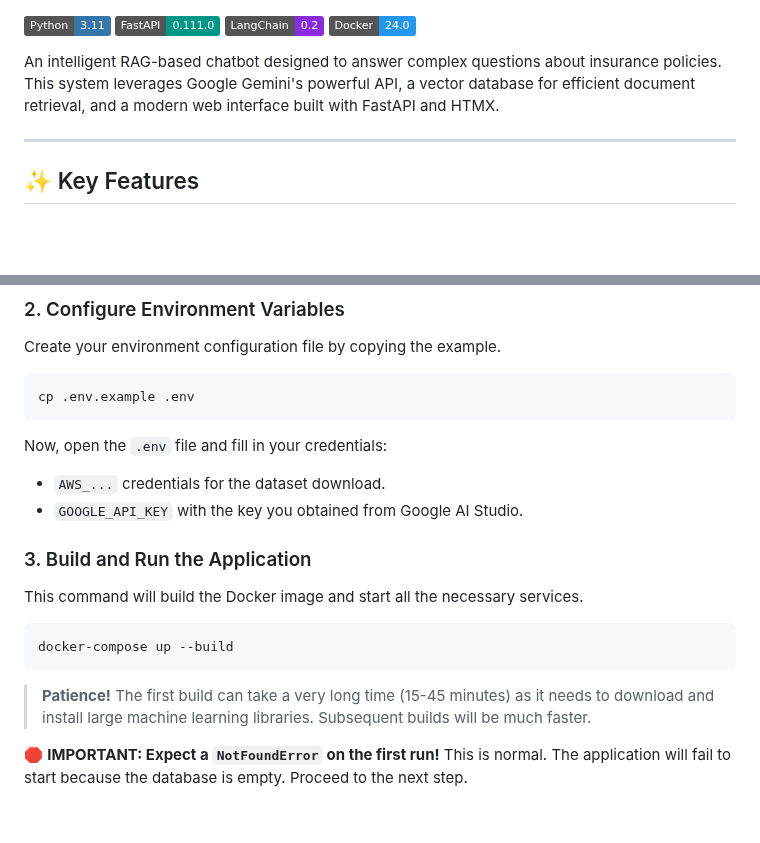
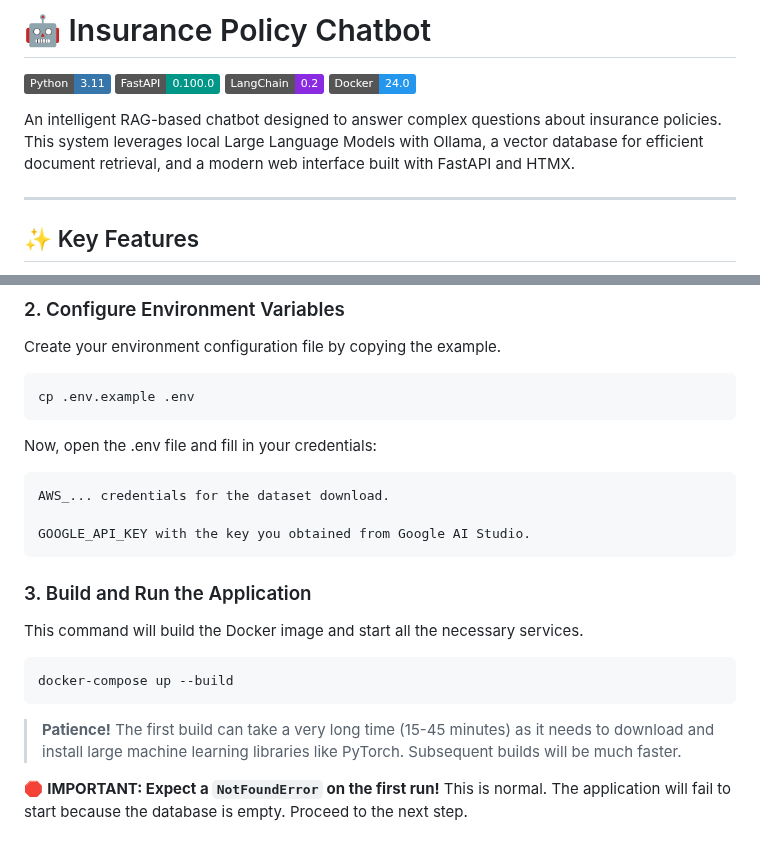
Before and after one commit to AnyonaAI-Insurance-chat/Insurance_Chatbot, a Markdown page: README.md, 2 parts joined by grey strips. Rendered like a GitHub page; badges without logos; blank space fills up the shorter version.

````diff
--- a/README.md
+++ b/README.md
@@ -1,9 +1,11 @@
+# 🤖 Insurance Policy Chatbot
+
 [![Python](https://img.shields.io/badge/Python-3.11-3776AB.svg?style=flat&logo=python&logoColor=white)](https://www.python.org/)
-[![FastAPI](https://img.shields.io/badge/FastAPI-0.111.0-009688.svg?style=flat&logo=fastapi&logoColor=white)](https://fastapi.tiangolo.com/)
+[![FastAPI](https://img.shields.io/badge/FastAPI-0.100.0-009688.svg?style=flat&logo=fastapi&logoColor=white)](https://fastapi.tiangolo.com/)
 [![LangChain](https://img.shields.io/badge/LangChain-0.2-8A2BE2.svg?style=flat)](https://www.langchain.com/)
 [![Docker](https://img.shields.io/badge/Docker-24.0-2496ED.svg?style=flat&logo=docker&logoColor=white)](https://www.docker.com/)
 
-An intelligent RAG-based chatbot designed to answer complex questions about insurance policies. This system leverages Google Gemini's powerful API, a vector database for efficient document retrieval, and a modern web interface built with FastAPI and HTMX.
+An intelligent RAG-based chatbot designed to answer complex questions about insurance policies. This system leverages local Large Language Models with Ollama, a vector database for efficient document retrieval, and a modern web interface built with FastAPI and HTMX.
 
 ---
 
@@ -131,9 +136,11 @@ Create your environment configuration file by copying the example.
 ```bash
 cp .env.example .env
 ```
-Now, open the `.env` file and fill in your credentials:
--   `AWS_...` credentials for the dataset download.
--   `GOOGLE_API_KEY` with the key you obtained from Google AI Studio.
+Now, open the .env file and fill in your credentials:
+
+    AWS_... credentials for the dataset download.
+
+    GOOGLE_API_KEY with the key you obtained from Google AI Studio.
 
 ### 3. Build and Run the Application
 
@@ -142,7 +149,7 @@ This command will build the Docker image and start all the necessary services.
 ```bash
 docker-compose up --build
 ```
-> **Patience!** The first build can take a very long time (15-45 minutes) as it needs to download and install large machine learning libraries. Subsequent builds will be much faster.
+> **Patience!** The first build can take a very long time (15-45 minutes) as it needs to download and install large machine learning libraries like PyTorch. Subsequent builds will be much faster.
 
 🛑 **IMPORTANT: Expect a `NotFoundError` on the first run!** This is normal. The application will fail to start because the database is empty. Proceed to the next step.
 
````
Also changed, not shown: other parts of README.md (+12 -9 lines).
